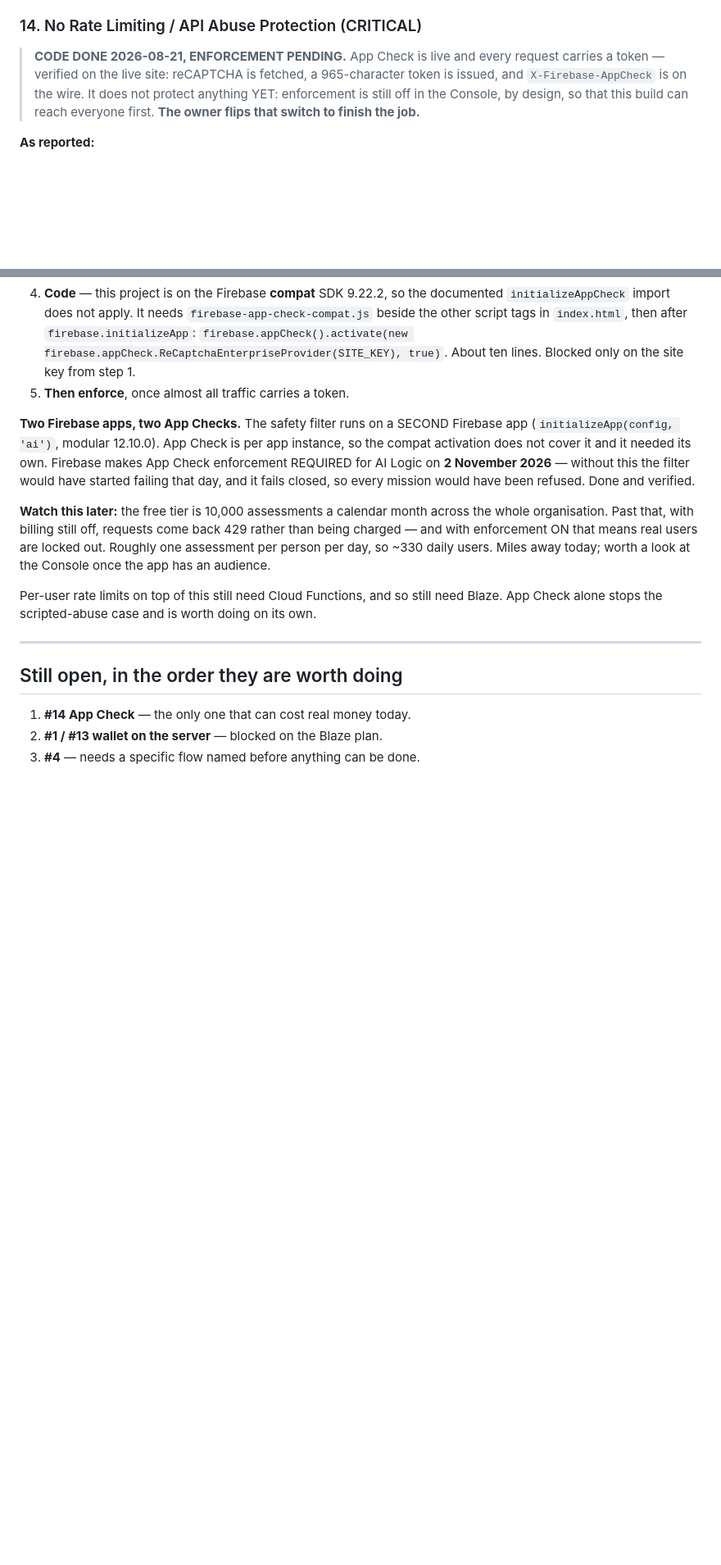
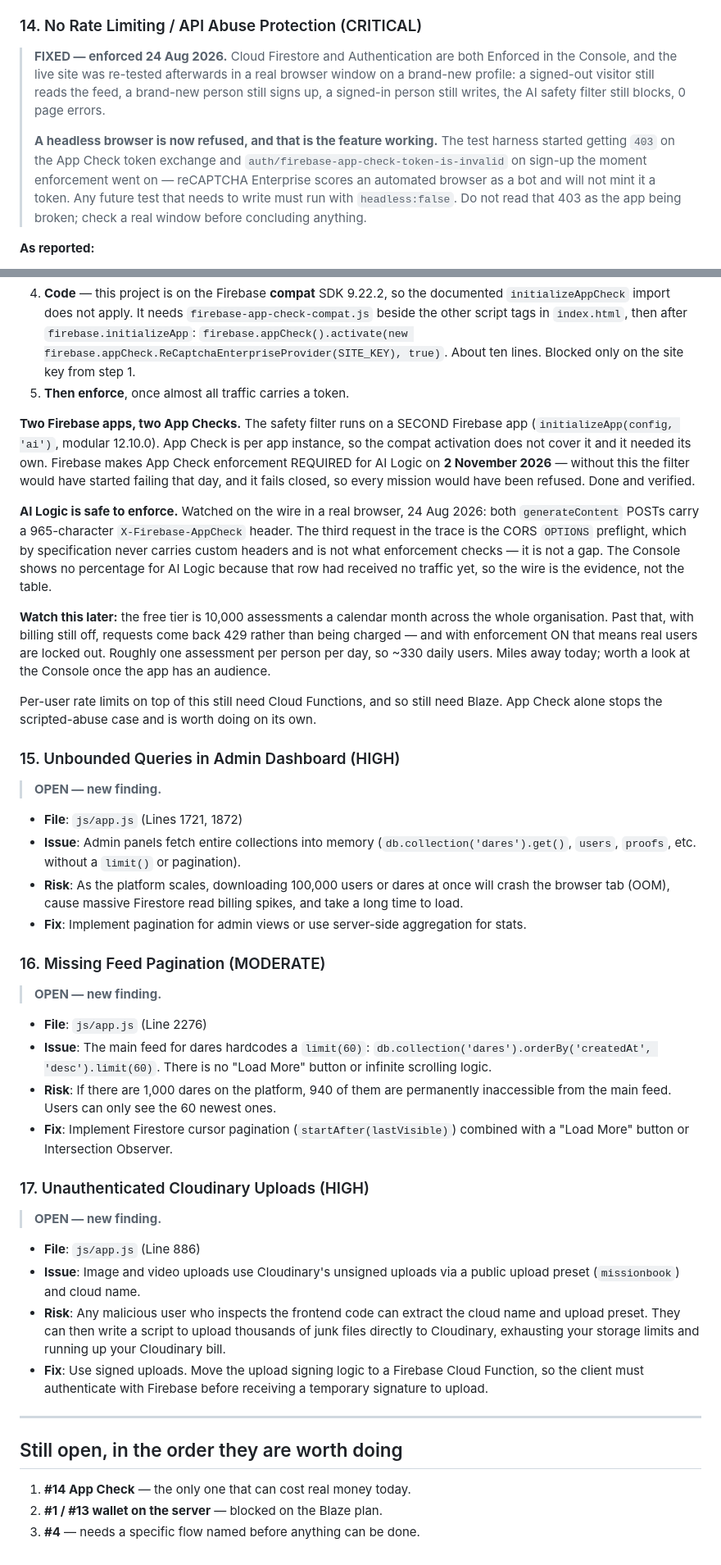
Before and after one commit to Lovepreetbabuji/misnivo, a Markdown page: ai/bugs_found.md, 2 parts joined by grey strips. Shown at 82% size. Drawn GitHub-style; blank space fills up the shorter version.

```diff
--- a/ai/bugs_found.md
+++ b/ai/bugs_found.md
@@ -115,12 +115,19 @@ enforcement on in the Console.*
 > drawer — so this is not an open door for anyone *else*.
 
 ### 14. No Rate Limiting / API Abuse Protection (CRITICAL)
-> **CODE DONE 2026-08-21, ENFORCEMENT PENDING.** App Check is live and every
-> request carries a token — verified on the live site: reCAPTCHA is fetched, a
-> 965-character token is issued, and `X-Firebase-AppCheck` is on the wire. It
-> does not protect anything YET: enforcement is still off in the Console, by
-> design, so that this build can reach everyone first. **The owner flips that
-> switch to finish the job.**
+> **FIXED — enforced 24 Aug 2026.** Cloud Firestore and Authentication are both
+> Enforced in the Console, and the live site was re-tested afterwards in a real
+> browser window on a brand-new profile: a signed-out visitor still reads the
+> feed, a brand-new person still signs up, a signed-in person still writes, the
+> AI safety filter still blocks, 0 page errors.
+>
+> **A headless browser is now refused, and that is the feature working.** The
+> test harness started getting `403` on the App Check token exchange and
+> `auth/firebase-app-check-token-is-invalid` on sign-up the moment enforcement
+> went on — reCAPTCHA Enterprise scores an automated browser as a bot and will
+> not mint it a token. Any future test that needs to write must run with
+> `headless:false`. Do not read that 403 as the app being broken; check a real
+> window before concluding anything.
 
 **As reported:**
 - **File**: `js/app.js`, Firebase project config
@@ -173,6 +180,13 @@ Firebase makes App Check enforcement REQUIRED for AI Logic on **2 November
 2026** — without this the filter would have started failing that day, and it
 fails closed, so every mission would have been refused. Done and verified.
 
+**AI Logic is safe to enforce.** Watched on the wire in a real browser, 24 Aug
+2026: both `generateContent` POSTs carry a 965-character `X-Firebase-AppCheck`
+header. The third request in the trace is the CORS `OPTIONS` preflight, which by
+specification never carries custom headers and is not what enforcement checks —
+it is not a gap. The Console shows no percentage for AI Logic because that row
+had received no traffic yet, so the wire is the evidence, not the table.
+
 **Watch this later:** the free tier is 10,000 assessments a calendar month
 across the whole organisation. Past that, with billing still off, requests come
 back 429 rather than being charged — and with enforcement ON that means real
@@ -184,6 +198,30 @@ Per-user rate limits on top of this still need Cloud Functions, and so still
 need Blaze. App Check alone stops the scripted-abuse case and is worth doing on
 its own.
 
+### 15. Unbounded Queries in Admin Dashboard (HIGH)
+> **OPEN — new finding.**
+
+- **File**: `js/app.js` (Lines 1721, 1872)
+- **Issue**: Admin panels fetch entire collections into memory (`db.collection('dares').get()`, `users`, `proofs`, etc. without a `limit()` or pagination).
+- **Risk**: As the platform scales, downloading 100,000 users or dares at once will crash the browser tab (OOM), cause massive Firestore read billing spikes, and take a long time to load.
+- **Fix**: Implement pagination for admin views or use server-side aggregation for stats.
+
+### 16. Missing Feed Pagination (MODERATE)
+> **OPEN — new finding.**
+
+- **File**: `js/app.js` (Line 2276)
+- **Issue**: The main feed for dares hardcodes a `limit(60)`: `db.collection('dares').orderBy('createdAt', 'desc').limit(60)`. There is no "Load More" button or infinite scrolling logic.
+- **Risk**: If there are 1,000 dares on the platform, 940 of them are permanently inaccessible from the main feed. Users can only see the 60 newest ones.
+- **Fix**: Implement Firestore cursor pagination (`startAfter(lastVisible)`) combined with a "Load More" button or Intersection Observer.
+
+### 17. Unauthenticated Cloudinary Uploads (HIGH)
+> **OPEN — new finding.**
+
+- **File**: `js/app.js` (Line 886)
+- **Issue**: Image and video uploads use Cloudinary's unsigned uploads via a public upload preset (`missionbook`) and cloud name.
+- **Risk**: Any malicious user who inspects the frontend code can extract the cloud name and upload preset. They can then write a script to upload thousands of junk files directly to Cloudinary, exhausting your storage limits and running up your Cloudinary bill.
+- **Fix**: Use signed uploads. Move the upload signing logic to a Firebase Cloud Function, so the client must authenticate with Firebase before receiving a temporary signature to upload.
+
 ---
 
 ## Still open, in the order they are worth doing
```
Also changed, not shown: other parts of ai/bugs_found.md (+3 -3 lines), ai/HANDOFF.md (+20 -19 lines).
